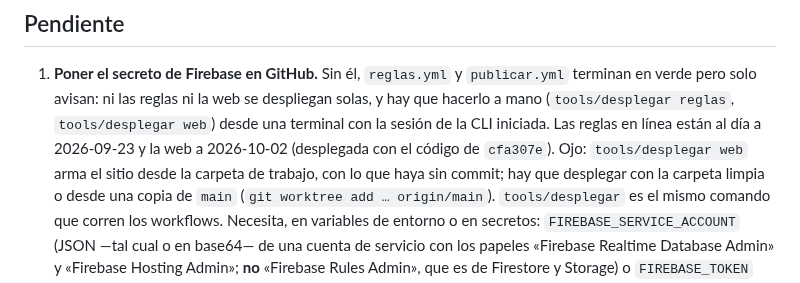
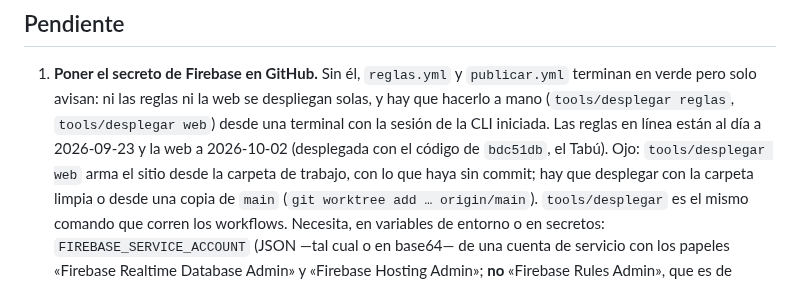
Before and after one commit to pavelucho/radquiz, a Markdown page: CLAUDE.md, the part around the change. GitHub-like rendering.

Commit message:
Anota el despliegue de la web con el Tabú
Co-Authored-By: Claude Opus 5.5 <noreply@anthropic.com>

```diff
--- a/CLAUDE.md
+++ b/CLAUDE.md
@@ -241,7 +241,7 @@ JPG, lado mayor ≤ 1600 px, ≤ 250 KB, sin datos de pacientes. v1: solo open a
 1. **Poner el secreto de Firebase en GitHub.** Sin él, `reglas.yml` y `publicar.yml` terminan en verde pero solo
    avisan: ni las reglas ni la web se despliegan solas, y hay que hacerlo a mano (`tools/desplegar reglas`,
    `tools/desplegar web`) desde una terminal con la sesión de la CLI iniciada. Las reglas en línea están al día a
-   2026-09-23 y la web a 2026-10-02 (desplegada con el código de `cfa307e`). Ojo: `tools/desplegar web` arma el sitio desde la carpeta de trabajo, con lo que haya
+   2026-09-23 y la web a 2026-10-02 (desplegada con el código de `bdc51db`, el Tabú). Ojo: `tools/desplegar web` arma el sitio desde la carpeta de trabajo, con lo que haya
    sin commit; hay que desplegar con la carpeta limpia o desde una copia de `main` (`git worktree add … origin/main`).
    `tools/desplegar` es el mismo comando que corren los workflows. Necesita, en variables de entorno o en
    secretos: `FIREBASE_SERVICE_ACCOUNT` (JSON —tal cual o en base64— de una cuenta de servicio con los papeles
```
